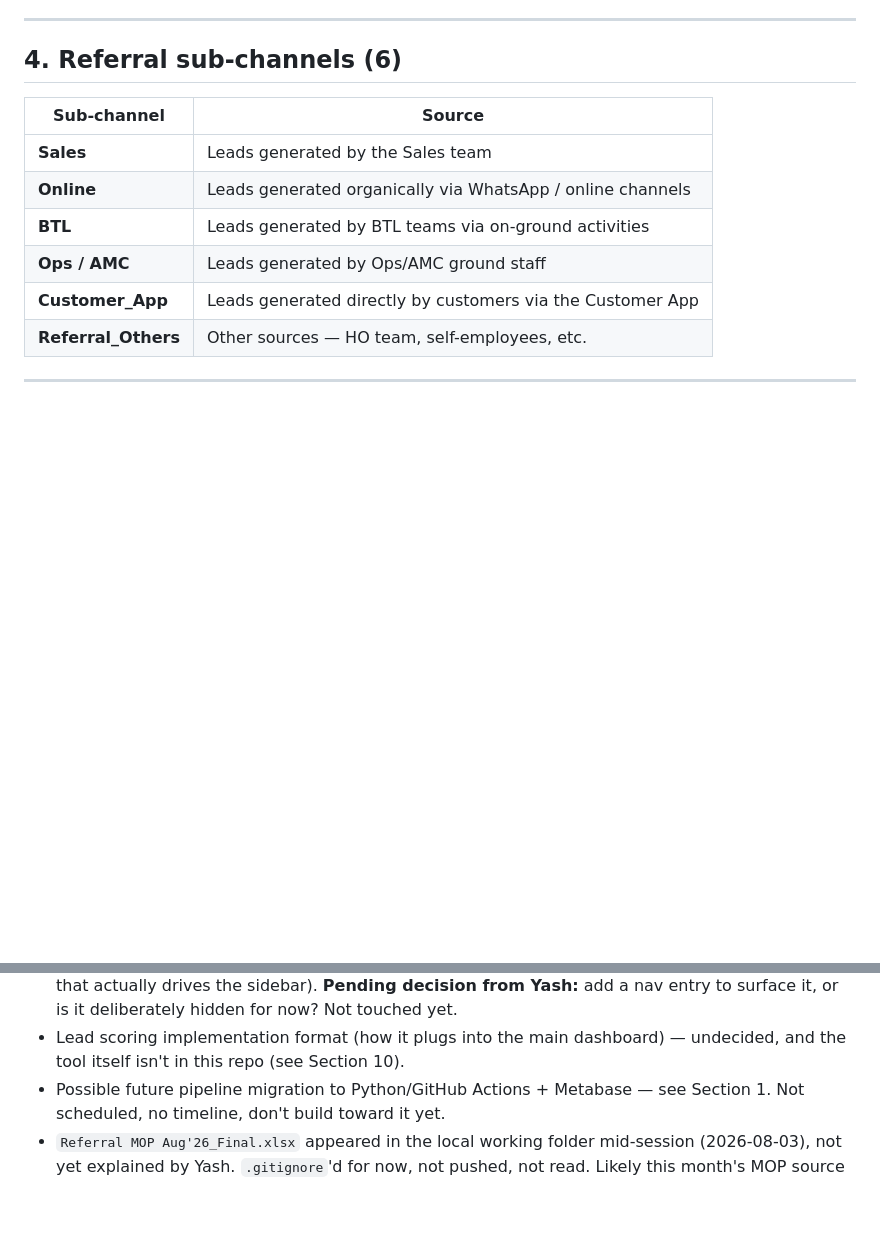
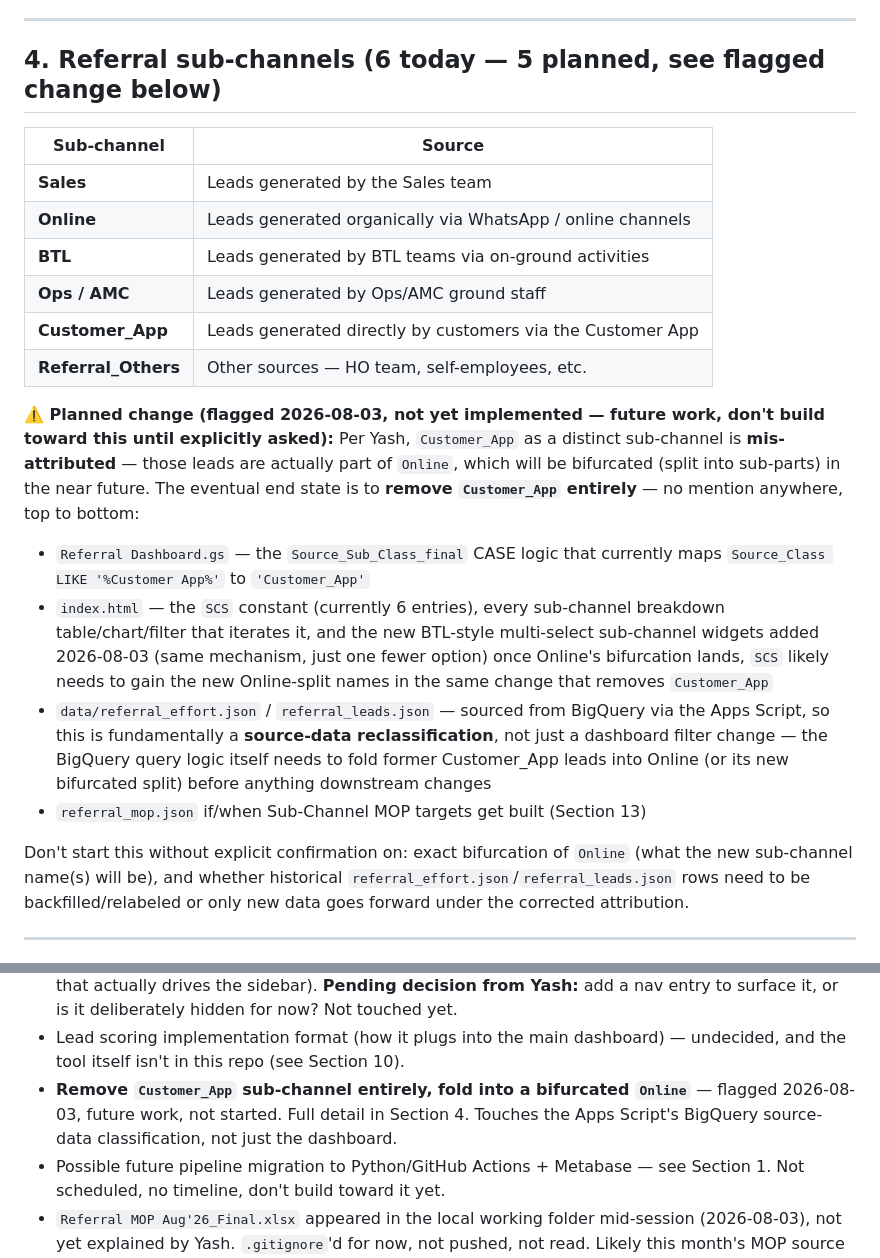
Before and after one commit to yashk-SSE/Referral-Dashboard, a Markdown page: CLAUDE.md, 2 parts joined by grey strips. Drawn GitHub-style; blank space fills up the shorter version.

Commit message:
Document planned removal of Customer_App sub-channel
Flagged by Yash: Customer_App is mis-attributed, actually belongs under Online
which will be bifurcated. Future work, not started - touches the Apps Script's
BigQuery source classification, not just the dashboard.

Co-Authored-By: Claude Sonnet 5 <noreply@anthropic.com>

```diff
--- a/CLAUDE.md
+++ b/CLAUDE.md
@@ -132,7 +132,7 @@ Order→HOTO timing as a structural lag, not an anomaly, when doing month-end an
 
 ---
 
-## 4. Referral sub-channels (6)
+## 4. Referral sub-channels (6 today — 5 planned, see flagged change below)
 
 | Sub-channel | Source |
 |---|---|
@@ -142,6 +142,30 @@ Order→HOTO timing as a structural lag, not an anomaly, when doing month-end an
 | **Ops / AMC** | Leads generated by Ops/AMC ground staff |
 | **Customer_App** | Leads generated directly by customers via the Customer App |
 | **Referral_Others** | Other sources — HO team, self-employees, etc. |
+
+**⚠️ Planned change (flagged 2026-08-03, not yet implemented — future work, don't
+build toward this until explicitly asked):** Per Yash, `Customer_App` as a distinct
+sub-channel is **mis-attributed** — those leads are actually part of `Online`, which
+will be bifurcated (split into sub-parts) in the near future. The eventual end state
+is to **remove `Customer_App` entirely** — no mention anywhere, top to bottom:
+- `Referral Dashboard.gs` — the `Source_Sub_Class_final` CASE logic that currently
+  maps `Source_Class LIKE '%Customer App%'` to `'Customer_App'`
+- `index.html` — the `SCS` constant (currently 6 entries), every sub-channel
+  breakdown table/chart/filter that iterates it, and the new BTL-style multi-select
+  sub-channel widgets added 2026-08-03 (same mechanism, just one fewer option)
+  once Online's bifurcation lands, `SCS` likely needs to gain the new Online-split
+  names in the same change that removes `Customer_App`
+- `data/referral_effort.json` / `referral_leads.json` — sourced from BigQuery via the
+  Apps Script, so this is fundamentally a **source-data reclassification**, not just a
+  dashboard filter change — the BigQuery query logic itself needs to fold former
+  Customer_App leads into Online (or its new bifurcated split) before anything
+  downstream changes
+- `referral_mop.json` if/when Sub-Channel MOP targets get built (Section 13)
+
+Don't start this without explicit confirmation on: exact bifurcation of `Online`
+(what the new sub-channel name(s) will be), and whether historical
+`referral_effort.json`/`referral_leads.json` rows need to be backfilled/relabeled or
+only new data goes forward under the corrected attribution.
 
 ---
 
@@ -417,6 +441,9 @@ been verified directly in `index.html` / `Referral Dashboard.gs`, not just recal
   now? Not touched yet.
 - Lead scoring implementation format (how it plugs into the main dashboard) —
   undecided, and the tool itself isn't in this repo (see Section 10).
+- **Remove `Customer_App` sub-channel entirely, fold into a bifurcated `Online`** —
+  flagged 2026-08-03, future work, not started. Full detail in Section 4. Touches the
+  Apps Script's BigQuery source-data classification, not just the dashboard.
 - Possible future pipeline migration to Python/GitHub Actions + Metabase — see
   Section 1. Not scheduled, no timeline, don't build toward it yet.
 - `Referral MOP Aug'26_Final.xlsx` appeared in the local working folder mid-session
```
